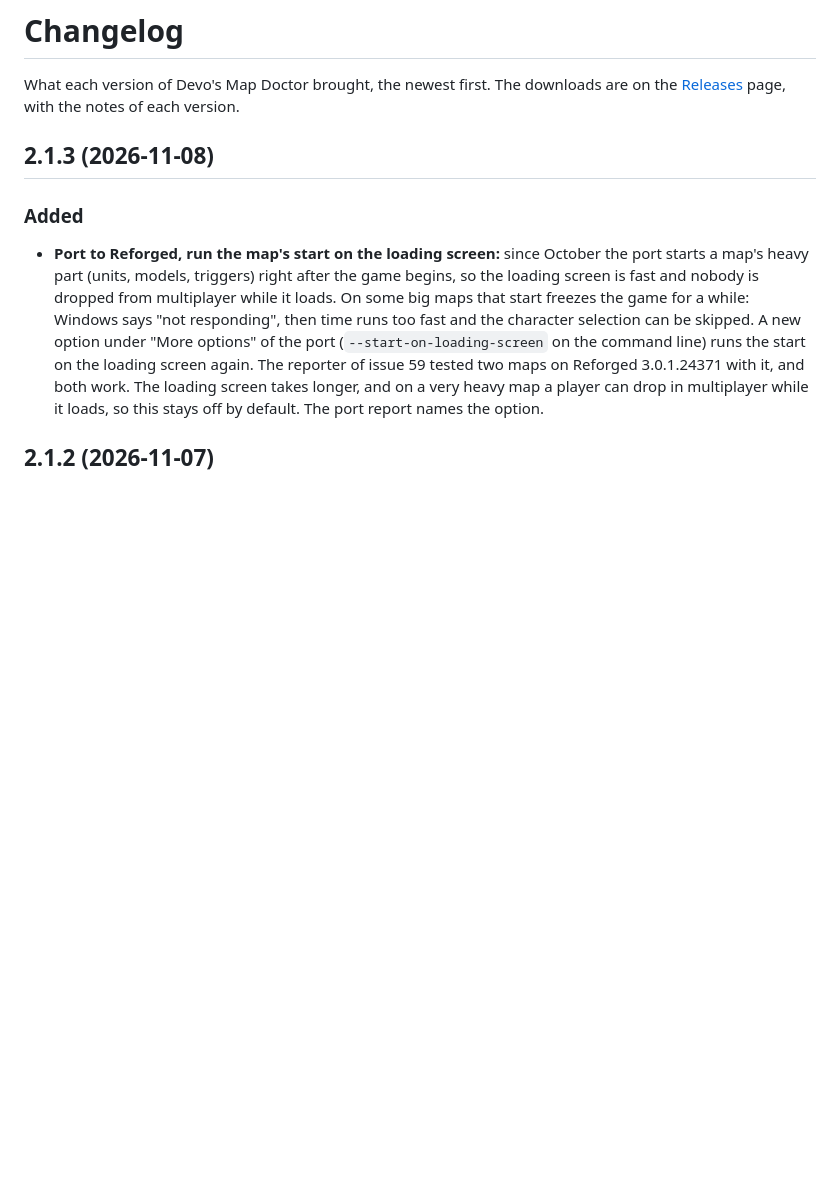
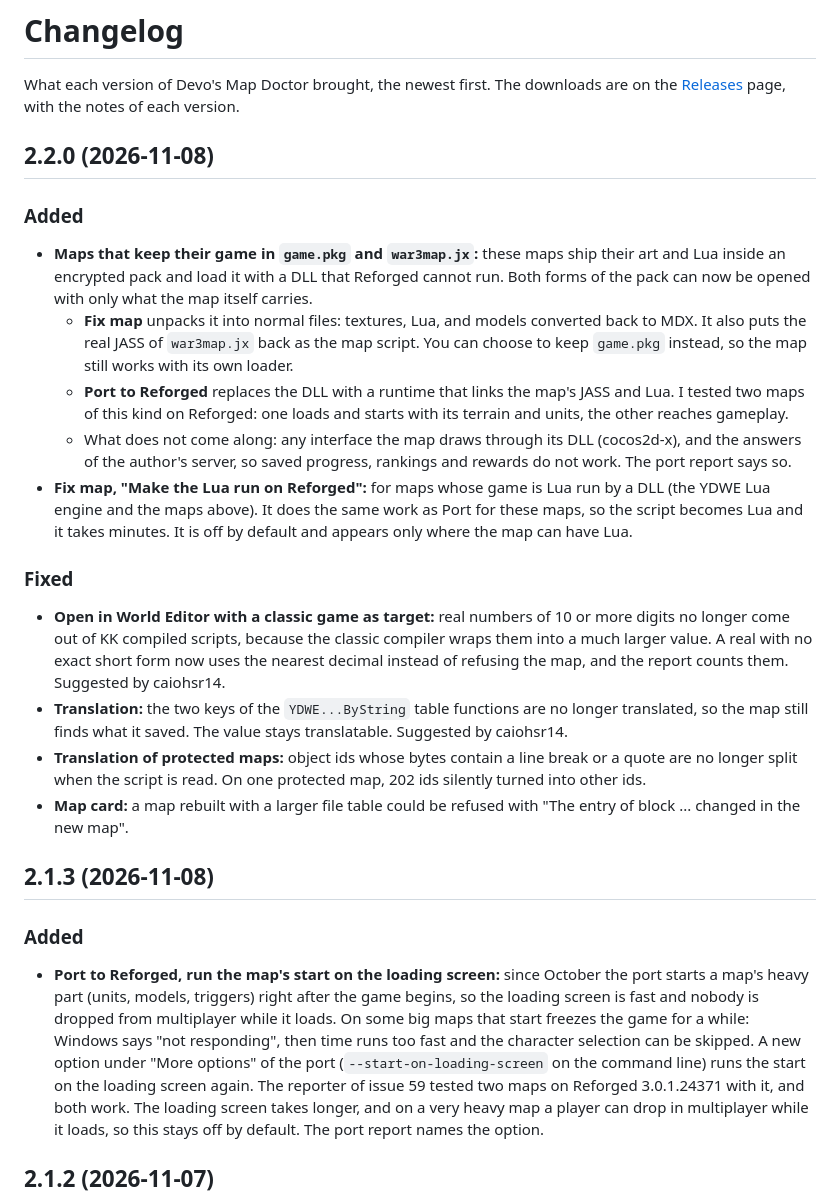
Before and after one commit to devoltzz/devos-map-doctor, a Markdown page: CHANGELOG.md, the part around the change. GitHub-like rendering; blank space fills up the shorter version.

Commit message:
CHANGELOG: 2.2.0

```diff
--- a/CHANGELOG.md
+++ b/CHANGELOG.md
@@ -2,6 +2,23 @@
 
 What each version of Devo's Map Doctor brought, the newest first. The downloads are on the
 [Releases](https://github.com/devoltzz/devos-map-doctor/releases) page, with the notes of each version.
+
+## 2.2.0 (2026-11-08)
+
+### Added
+
+- **Maps that keep their game in `game.pkg` and `war3map.jx`:** these maps ship their art and Lua inside an encrypted pack and load it with a DLL that Reforged cannot run. Both forms of the pack can now be opened with only what the map itself carries.
+  - **Fix map** unpacks it into normal files: textures, Lua, and models converted back to MDX. It also puts the real JASS of `war3map.jx` back as the map script. You can choose to keep `game.pkg` instead, so the map still works with its own loader.
+  - **Port to Reforged** replaces the DLL with a runtime that links the map's JASS and Lua. I tested two maps of this kind on Reforged: one loads and starts with its terrain and units, the other reaches gameplay.
+  - What does not come along: any interface the map draws through its DLL (cocos2d-x), and the answers of the author's server, so saved progress, rankings and rewards do not work. The port report says so.
+- **Fix map, "Make the Lua run on Reforged":** for maps whose game is Lua run by a DLL (the YDWE Lua engine and the maps above). It does the same work as Port for these maps, so the script becomes Lua and it takes minutes. It is off by default and appears only where the map can have Lua.
+
+### Fixed
+
+- **Open in World Editor with a classic game as target:** real numbers of 10 or more digits no longer come out of KK compiled scripts, because the classic compiler wraps them into a much larger value. A real with no exact short form now uses the nearest decimal instead of refusing the map, and the report counts them. Suggested by caiohsr14.
+- **Translation:** the two keys of the `YDWE...ByString` table functions are no longer translated, so the map still finds what it saved. The value stays translatable. Suggested by caiohsr14.
+- **Translation of protected maps:** object ids whose bytes contain a line break or a quote are no longer split when the script is read. On one protected map, 202 ids silently turned into other ids.
+- **Map card:** a map rebuilt with a larger file table could be refused with "The entry of block ... changed in the new map".
 
 ## 2.1.3 (2026-11-08)
 
```
